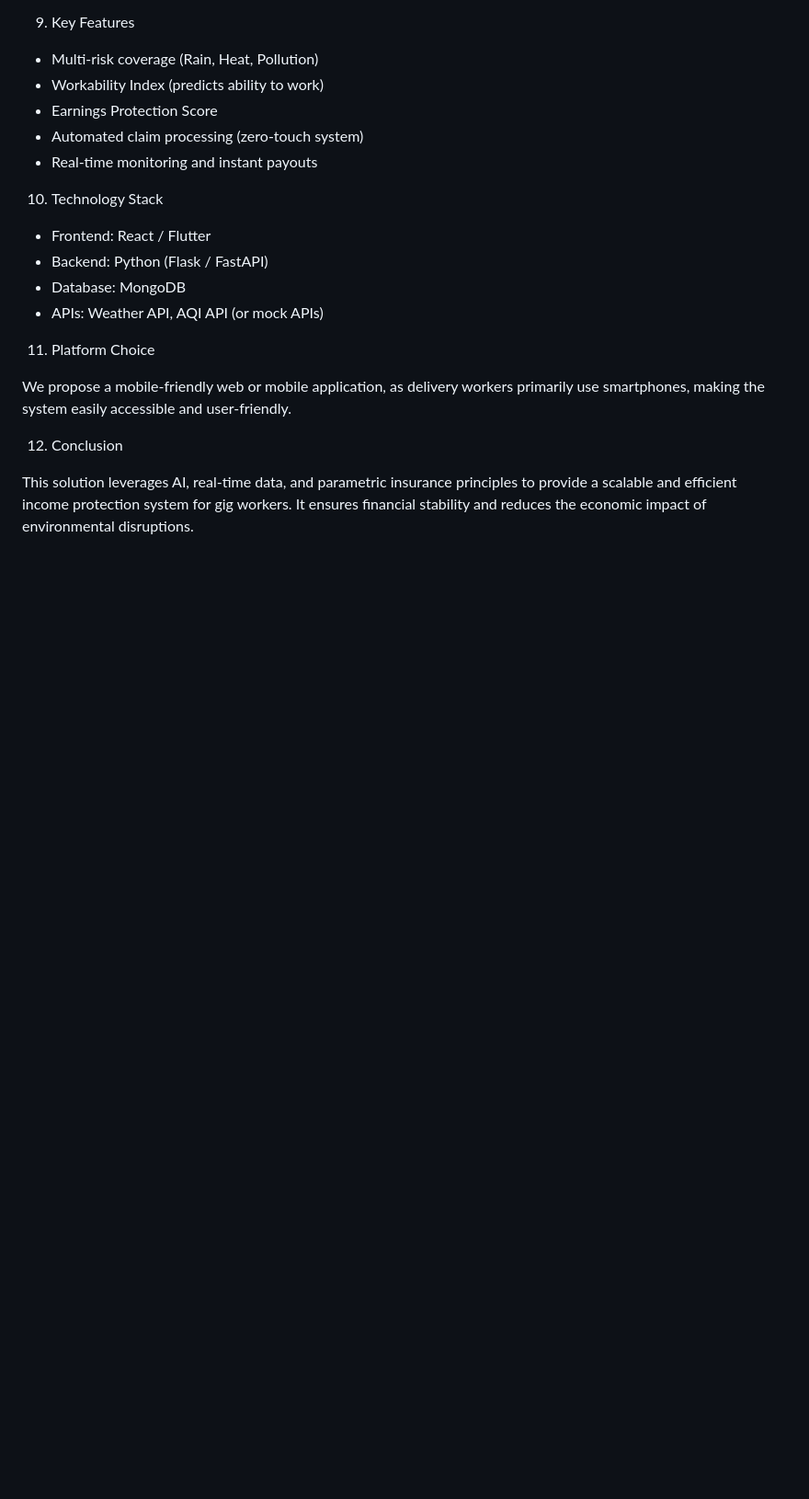
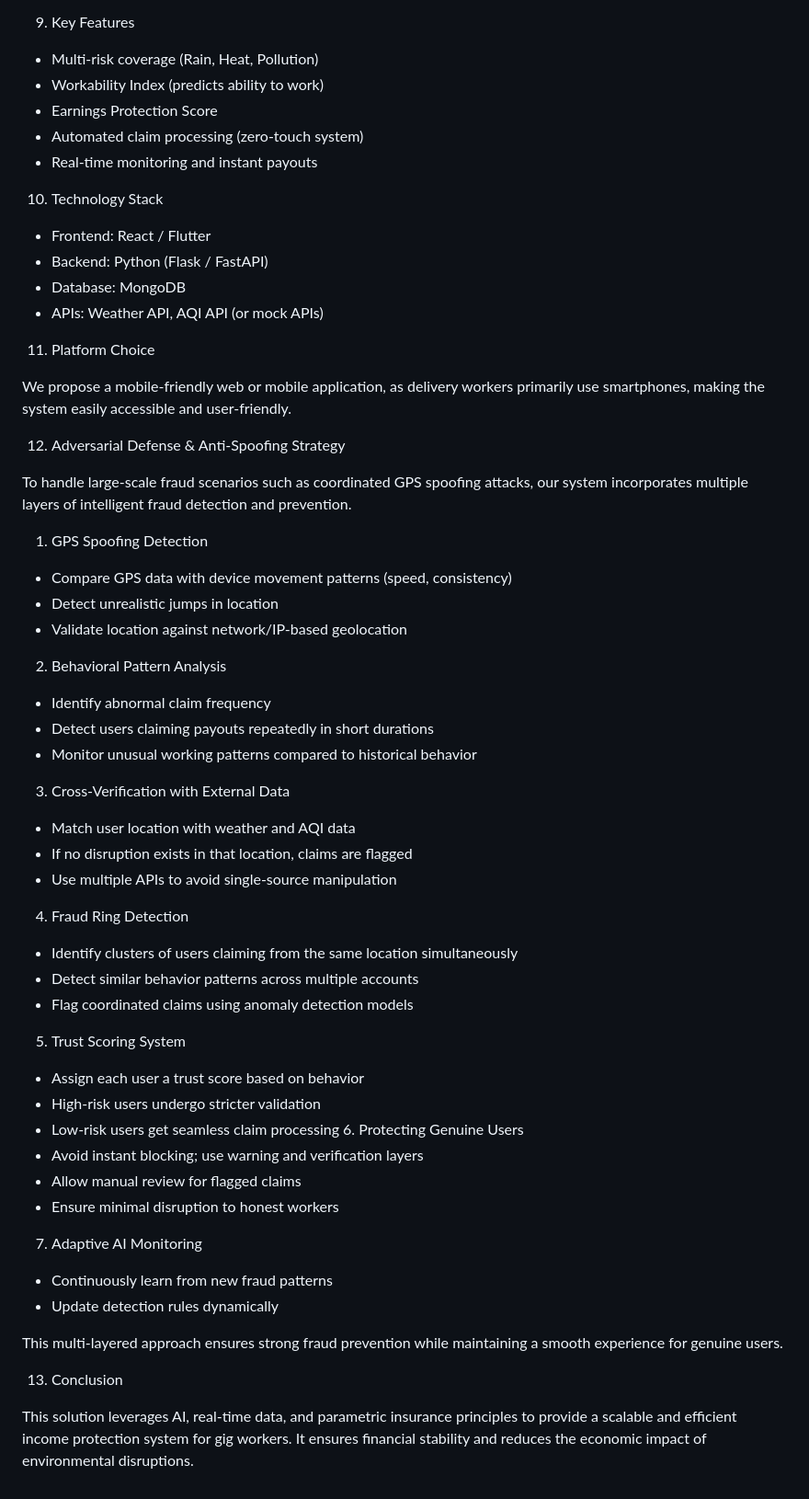
Before and after one commit to Shivasri24/ai-gig-insurance-platform-, a Markdown page: README.md, the part around the change. Shown at 92% size. Drawn GitHub-style; blank space fills up the shorter version.

Commit message:
Add adversarial defense strategies to README
Added a section on Adversarial Defense & Anti-Spoofing Strategy detailing various fraud detection methods and user protection measures.

```diff
--- a/README.md
+++ b/README.md
@@ -98,6 +98,45 @@ To ensure system reliability, the following checks are implemented:
 
 We propose a mobile-friendly web or mobile application, as delivery workers primarily use smartphones, making the system easily accessible and user-friendly.
 
-12. Conclusion
+ 12. Adversarial Defense & Anti-Spoofing Strategy
+
+To handle large-scale fraud scenarios such as coordinated GPS spoofing attacks, our system incorporates multiple layers of intelligent fraud detection and prevention.
+
+ 1. GPS Spoofing Detection
+- Compare GPS data with device movement patterns (speed, consistency)
+- Detect unrealistic jumps in location
+- Validate location against network/IP-based geolocation
+
+2. Behavioral Pattern Analysis
+- Identify abnormal claim frequency
+- Detect users claiming payouts repeatedly in short durations
+- Monitor unusual working patterns compared to historical behavior
+
+ 3. Cross-Verification with External Data
+- Match user location with weather and AQI data
+- If no disruption exists in that location, claims are flagged
+- Use multiple APIs to avoid single-source manipulation
+
+ 4. Fraud Ring Detection
+- Identify clusters of users claiming from the same location simultaneously
+- Detect similar behavior patterns across multiple accounts
+- Flag coordinated claims using anomaly detection models
+
+5. Trust Scoring System
+- Assign each user a trust score based on behavior
+- High-risk users undergo stricter validation
+- Low-risk users get seamless claim processing
+  6. Protecting Genuine Users
+- Avoid instant blocking; use warning and verification layers
+- Allow manual review for flagged claims
+- Ensure minimal disruption to honest workers
+
+ 7. Adaptive AI Monitoring
+- Continuously learn from new fraud patterns
+- Update detection rules dynamically
+
+This multi-layered approach ensures strong fraud prevention while maintaining a smooth experience for genuine users.
+
+13. Conclusion
 
 This solution leverages AI, real-time data, and parametric insurance principles to provide a scalable and efficient income protection system for gig workers. It ensures financial stability and reduces the economic impact of environmental disruptions.
```
